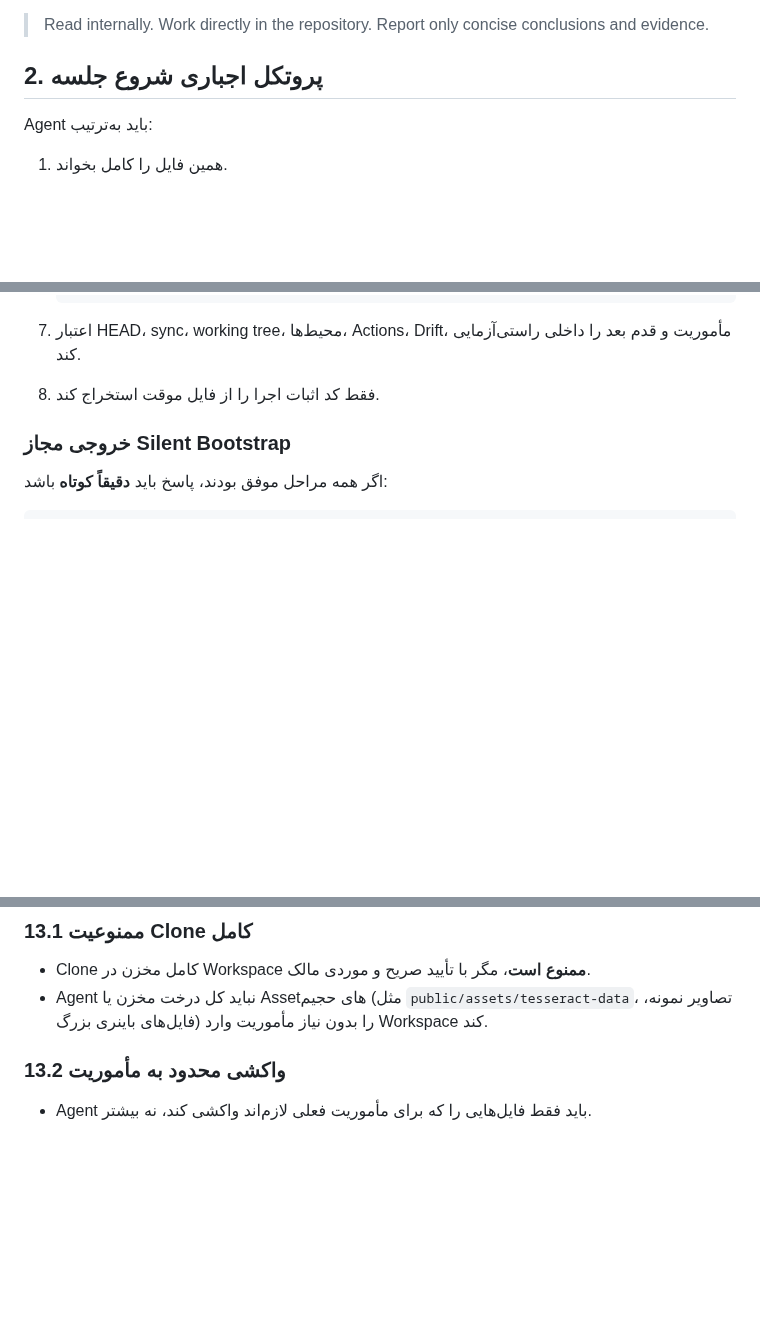
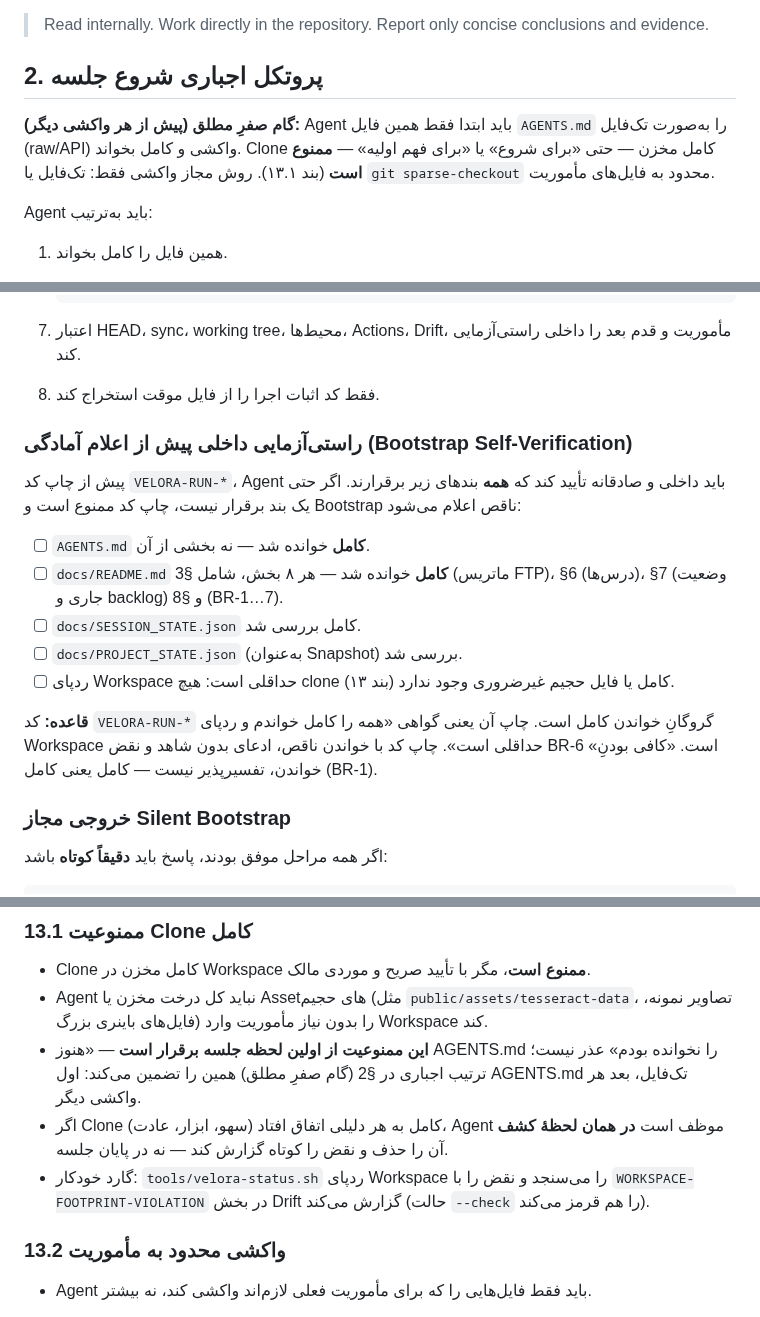
Before and after one commit to veloratrade/veloratrade, a Markdown page: AGENTS.md, 3 parts joined by grey strips. Rendered like a GitHub page; blank space fills up the shorter version.

Commit message:
docs(agents): enforce single-file bootstrap order and self-verification gate
- §2: absolute step zero — fetch AGENTS.md standalone before any other fetch;
  full clone banned from the first moment of the session
- §2.1: Bootstrap Self-Verification checklist — printing VELORA-RUN-* now
  certifies complete reading of AGENTS/README/SESSION_STATE/PROJECT_STATE
  and a minimal workspace footprint; partial reading = BR-6 violation
- §13.1: immediate-cleanup duty on accidental full clone + automated guard
  reference (WORKSPACE-FOOTPRINT-VIOLATION in velora-status.sh)

Root cause: a session cloned the full 55MB repo before reading §13 and
skipped parts of README during bootstrap; the rules existed but had no
detection mechanism. This change makes both violations detectable.

```diff
--- a/AGENTS.md
+++ b/AGENTS.md
@@ -12,6 +12,8 @@ Agent باید برای فهم صحیح پروژه، اسناد و کد لازم
 > Read internally. Work directly in the repository. Report only concise conclusions and evidence.
 
 ## 2. پروتکل اجباری شروع جلسه
+
+**گام صفرِ مطلق (پیش از هر واکشی دیگر):** Agent باید ابتدا فقط همین فایل `AGENTS.md` را به‌صورت تک‌فایل (raw/API) واکشی و کامل بخواند. Clone کامل مخزن — حتی «برای شروع» یا «برای فهم اولیه» — **ممنوع است** (بند ۱۳.۱). روش مجاز واکشی فقط: تک‌فایل یا `git sparse-checkout` محدود به فایل‌های مأموریت.
 
 Agent باید به‌ترتیب:
 
@@ -56,6 +58,18 @@ Agent باید **Silent Bootstrap Mode** را اجرا کند.
 
 7. اعتبار HEAD، sync، working tree، محیط‌ها، Actions، Drift، مأموریت و قدم بعد را داخلی راستی‌آزمایی کند.
 8. فقط کد اثبات اجرا را از فایل موقت استخراج کند.
+
+### راستی‌آزمایی داخلی پیش از اعلام آمادگی (Bootstrap Self-Verification)
+
+پیش از چاپ کد `VELORA-RUN-*`، Agent باید داخلی و صادقانه تأیید کند که **همه** بندهای زیر برقرارند. اگر حتی یک بند برقرار نیست، چاپ کد ممنوع است و Bootstrap ناقص اعلام می‌شود:
+
+- [ ] `AGENTS.md` **کامل** خوانده شد — نه بخشی از آن.
+- [ ] `docs/README.md` **کامل** خوانده شد — هر ۸ بخش، شامل §3 (ماتریس FTP)، §6 (درس‌ها)، §7 (وضعیت جاری و backlog) و §8 (BR-1…7).
+- [ ] `docs/SESSION_STATE.json` کامل بررسی شد.
+- [ ] `docs/PROJECT_STATE.json` (به‌عنوان Snapshot) بررسی شد.
+- [ ] ردپای Workspace حداقلی است: هیچ clone کامل یا فایل حجیم غیرضروری وجود ندارد (بند ۱۳).
+
+**قاعده:** کد `VELORA-RUN-*` گروگانِ خواندن کامل است. چاپ آن یعنی گواهی «همه را کامل خواندم و ردپای Workspace حداقلی است». چاپ کد با خواندن ناقص، ادعای بدون شاهد و نقض BR-6 است. «کافی بودنِ» خواندن، تفسیرپذیر نیست — کامل یعنی کامل (BR-1).
 
 ### خروجی مجاز Silent Bootstrap
 
@@ -279,6 +293,9 @@ Agent باید پروژه را عمیق بفهمد، اما گفت‌وگو را
 
 - Clone کامل مخزن در Workspace **ممنوع است**، مگر با تأیید صریح و موردی مالک.
 - Agent نباید کل درخت مخزن یا Assetهای حجیم (مثل `public/assets/tesseract-data`، تصاویر نمونه، فایل‌های باینری بزرگ) را بدون نیاز مأموریت وارد Workspace کند.
+- **این ممنوعیت از اولین لحظه جلسه برقرار است** — «هنوز AGENTS.md را نخوانده بودم» عذر نیست؛ ترتیب اجباری در §2 (گام صفرِ مطلق) همین را تضمین می‌کند: اول AGENTS.md تک‌فایل، بعد هر واکشی دیگر.
+- اگر Clone کامل به هر دلیلی اتفاق افتاد (سهو، ابزار، عادت)، Agent موظف است **در همان لحظهٔ کشف** آن را حذف و نقض را کوتاه گزارش کند — نه در پایان جلسه.
+- گارد خودکار: `tools/velora-status.sh` ردپای Workspace را می‌سنجد و نقض را با `WORKSPACE-FOOTPRINT-VIOLATION` در بخش Drift گزارش می‌کند (حالت `--check` را هم قرمز می‌کند).
 
 ### 13.2 واکشی محدود به مأموریت
 
```
